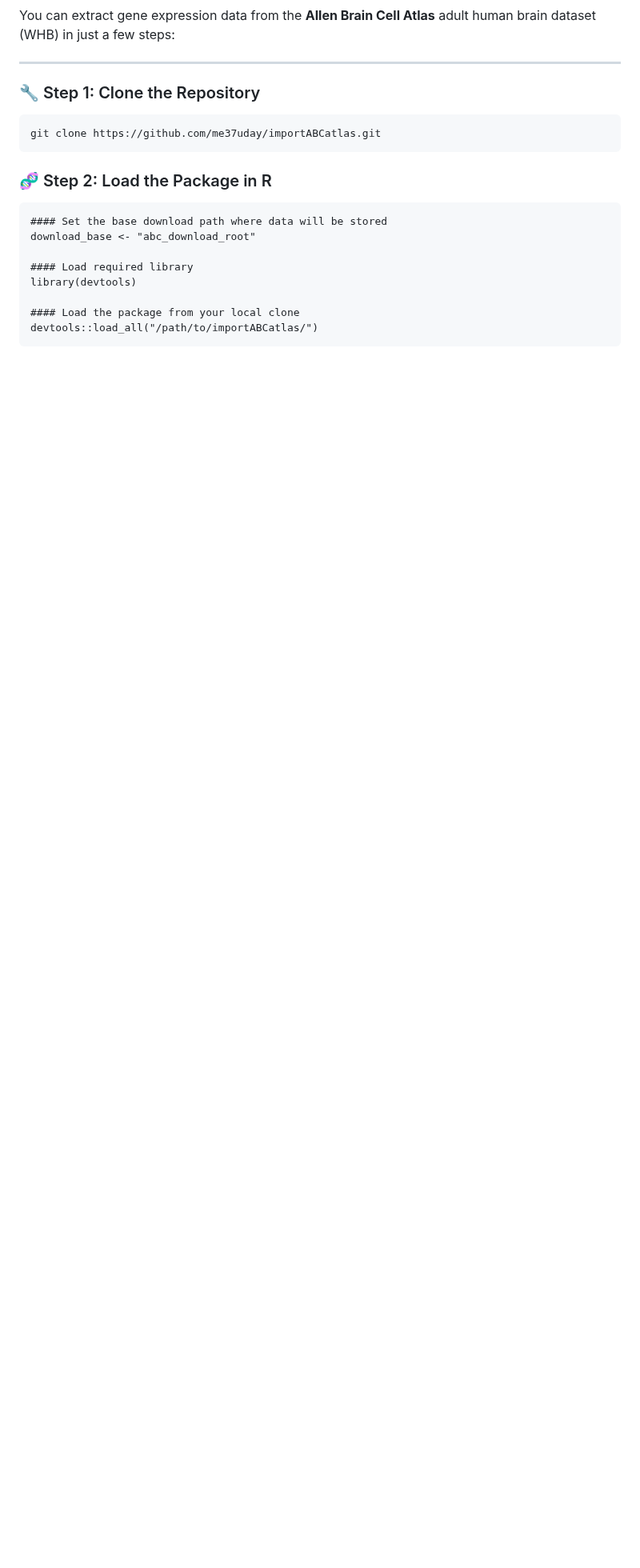
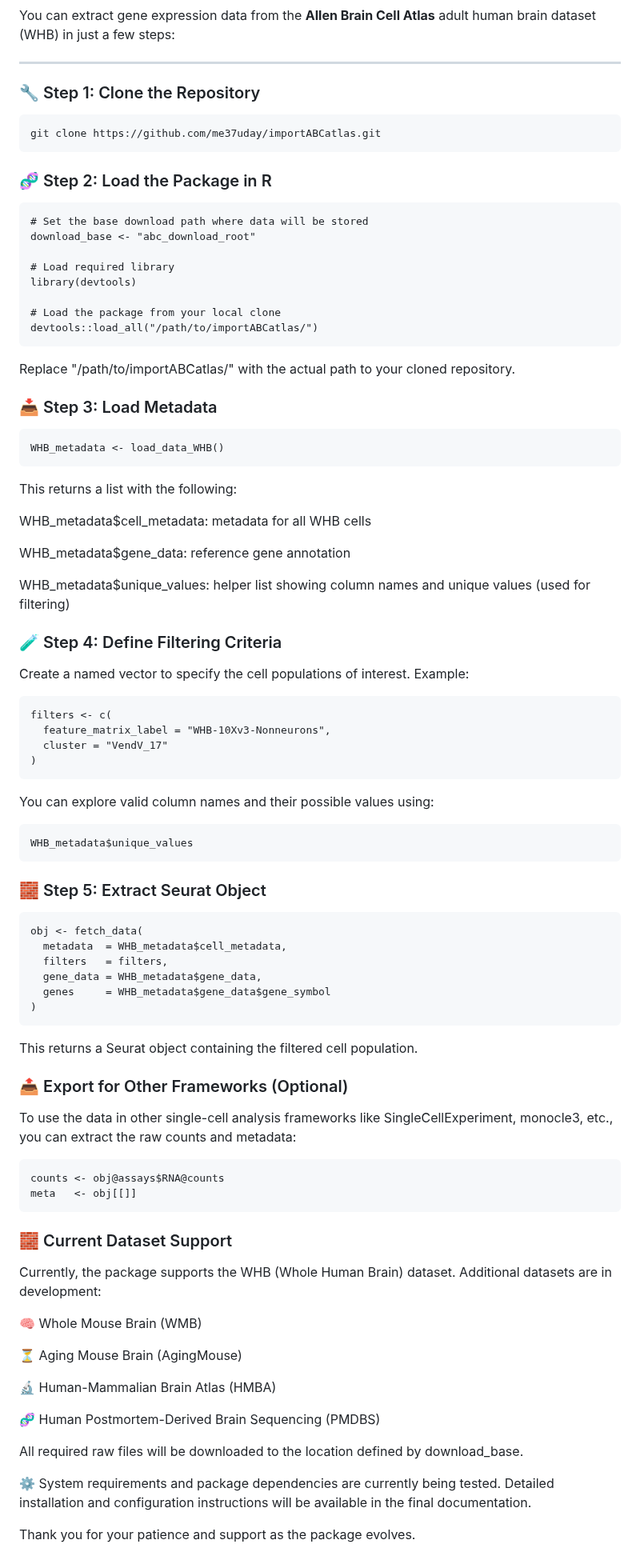
Before and after one commit to me37uday/importAllen, a Markdown page: README.md, the part around the change. Shown at 80% size. Drawn GitHub-style; blank space fills up the shorter version.

````diff
--- a/README.md
+++ b/README.md
@@ -48,12 +48,73 @@ git clone https://github.com/me37uday/importABCatlas.git
 ### 🧬 Step 2: Load the Package in R
 
 ```
-#### Set the base download path where data will be stored
+# Set the base download path where data will be stored
 download_base <- "abc_download_root"
 
-#### Load required library
+# Load required library
 library(devtools)
 
-#### Load the package from your local clone
+# Load the package from your local clone
 devtools::load_all("/path/to/importABCatlas/")
 ```
+Replace "/path/to/importABCatlas/" with the actual path to your cloned repository.
+
+### 📥 Step 3: Load Metadata
+
+```
+WHB_metadata <- load_data_WHB()
+```
+This returns a list with the following:
+
+WHB_metadata$cell_metadata: metadata for all WHB cells
+
+WHB_metadata$gene_data: reference gene annotation
+
+WHB_metadata$unique_values: helper list showing column names and unique values (used for filtering)
+
+### 🧪 Step 4: Define Filtering Criteria
+Create a named vector to specify the cell populations of interest. Example:
+```
+filters <- c(
+  feature_matrix_label = "WHB-10Xv3-Nonneurons",
+  cluster = "VendV_17"
+)
+```
+You can explore valid column names and their possible values using:
+```
+WHB_metadata$unique_values
+```
+### 🧱 Step 5: Extract Seurat Object
+```
+obj <- fetch_data(
+  metadata  = WHB_metadata$cell_metadata,
+  filters   = filters,
+  gene_data = WHB_metadata$gene_data,
+  genes     = WHB_metadata$gene_data$gene_symbol
+)
+```
+This returns a Seurat object containing the filtered cell population.
+
+### 📤 Export for Other Frameworks (Optional)
+To use the data in other single-cell analysis frameworks like SingleCellExperiment, monocle3, etc., you can extract the raw counts and metadata:
+```
+counts <- obj@assays$RNA@counts
+meta   <- obj[[]]
+```
+
+### 🧱 Current Dataset Support
+Currently, the package supports the WHB (Whole Human Brain) dataset. Additional datasets are in development:
+
+🧠 Whole Mouse Brain (WMB)
+
+⏳ Aging Mouse Brain (AgingMouse)
+
+🔬 Human-Mammalian Brain Atlas (HMBA)
+
+🧬 Human Postmortem-Derived Brain Sequencing (PMDBS)
+
+All required raw files will be downloaded to the location defined by download_base.
+
+⚙️ System requirements and package dependencies are currently being tested. Detailed installation and configuration instructions will be available in the final documentation.
+
+Thank you for your patience and support as the package evolves.
````
